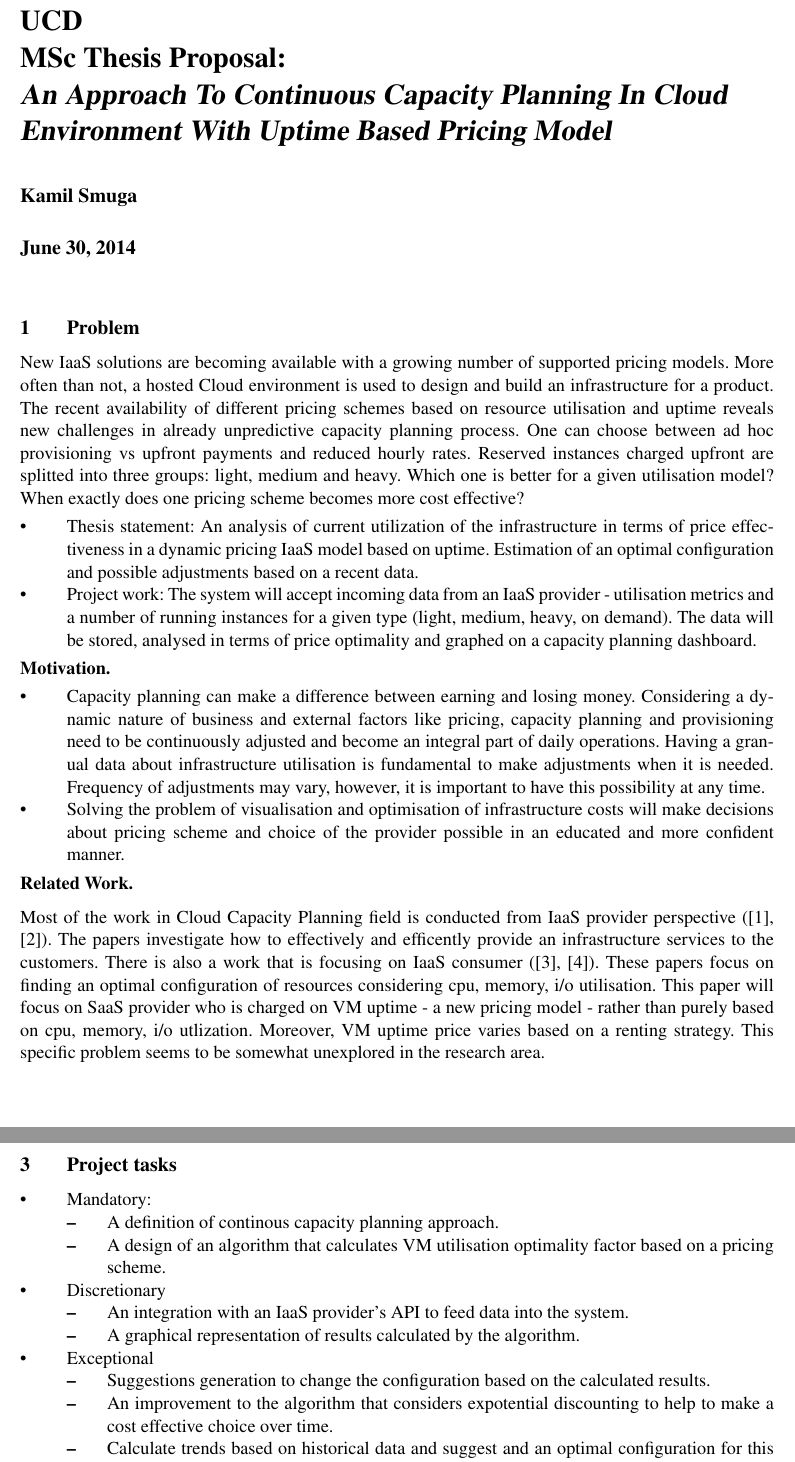
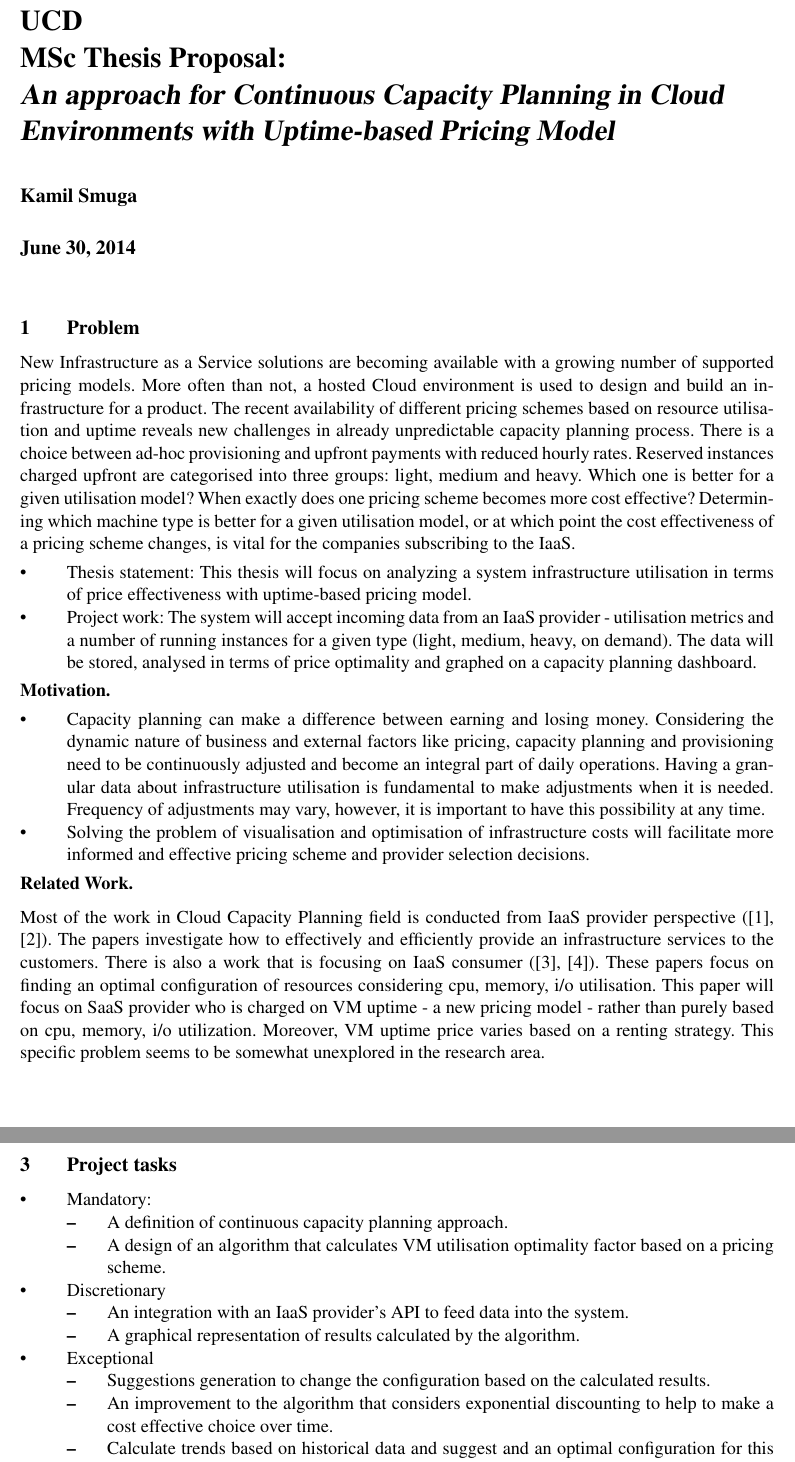
Before and after one commit to kamilsmuga/msc-thesis, a LaTeX document (paper/proposal.tex): two parts of pages 1 and 2 of 2, joined at a grey line, cut so that both start at the same text. Compiled offline with pdfLaTeX.

Commit message:
changes from Christina

```diff
--- a/paper/proposal.tex
+++ b/paper/proposal.tex
@@ -3,44 +3,37 @@
 \usepackage[margin=1in]{geometry}
 \usepackage{times}
 
-
-\title{UCD\\MSc Thesis Proposal:\\\emph{An Approach To Continuous Capacity Planning In Cloud Environment With Uptime Based Pricing Model}}
+\title{UCD\\MSc Thesis Proposal:\\\emph{An approach for Continuous Capacity Planning in Cloud Environments with Uptime-based Pricing Model}}
 \author{Kamil Smuga}
 \date{\today}
-
 
 \begin{document}
 \maketitle
 
-
 \section{Problem}
 
-
-New IaaS solutions are becoming available with a growing number of supported pricing models. More often than not, a hosted Cloud environment is used to design and build an infrastructure for a product. The recent availability of different pricing schemes based on resource utilisation and uptime reveals new challenges in already unpredictive capacity planning process. One can choose between ad hoc provisioning vs upfront payments and reduced hourly rates. Reserved instances charged upfront are splitted into three groups: light, medium and heavy. Which one is better for a given utilisation model? When exactly does one pricing scheme becomes more cost effective?
-
+New Infrastructure as a Service solutions are becoming available with a growing number of supported pricing models. More often than not, a hosted Cloud environment is used to design and build an infrastructure for a product. The recent availability of different pricing schemes based on resource utilisation and uptime reveals new challenges in already unpredictable capacity planning process. There is a choice between ad-hoc provisioning and upfront payments with reduced hourly rates. Reserved instances charged upfront are categorised into three groups: light, medium and heavy. Which one is better for a given utilisation model? When exactly does one pricing scheme becomes more cost effective? Determining which machine type is better for a given utilisation model, or at which point the cost effectiveness of a pricing scheme changes, is vital for the companies subscribing to the IaaS.
 
 \begin{itemize}
-\item Thesis statement: An analysis of current utilization of the infrastructure in terms of price effectiveness in a dynamic pricing IaaS model based on uptime. Estimation of an optimal configuration and possible adjustments based on a recent data.
+\item Thesis statement: This thesis will focus on analyzing a system infrastructure utilisation in terms of price effectiveness with uptime-based pricing model.
 \item Project work: The system will accept incoming data from an IaaS provider - utilisation metrics and a number of running instances for a given type (light, medium, heavy, on demand). The data will be stored, analysed in terms of price optimality and graphed on a capacity planning dashboard.
 \end{itemize}
-
 
 {\bf Motivation.}
 \begin{itemize}
 \item
 
-Capacity planning can make a difference between earning and losing money. Considering a dynamic nature of business and external factors like pricing, capacity planning and provisioning need to be continuously adjusted and become an integral part of daily operations. Having a granual data about infrastructure utilisation is fundamental to make adjustments when it is needed. Frequency of adjustments may vary, however, it is important to have this possibility at any time.
-\item Solving the problem of visualisation and optimisation of infrastructure costs will make decisions about pricing scheme and choice of the provider possible in an educated and more confident manner.
+Capacity planning can make a difference between earning and losing money. Considering the dynamic nature of business and external factors like pricing, capacity planning and provisioning need to be continuously adjusted and become an integral part of daily operations. Having a granular data about infrastructure utilisation is fundamental to make adjustments when it is needed. Frequency of adjustments may vary, however, it is important to have this possibility at any time.
+\item Solving the problem of visualisation and optimisation of infrastructure costs will facilitate more informed and effective pricing scheme and provider selection decisions.
 
 \end{itemize}
-
 
 {\bf Related Work.}
 %Demonstrate the connection between your chosen problem and its foundations in existing work.
 
-Most of the work in Cloud Capacity Planning field is conducted from IaaS provider perspective (\cite{bib:join_pricing}, \cite{bib:self_adaptive}). The papers investigate how to effectively and efficently provide an infrastructure services to the customers.
+Most of the work in Cloud Capacity Planning field is conducted from IaaS provider perspective (\cite{bib:join_pricing}, \cite{bib:self_adaptive}). The papers investigate how to effectively and efficiently provide an infrastructure services to the customers.
 There is also a work that is focusing on IaaS consumer (\cite{bib:cost-aware-elasticity}, \cite{bib:elastic-capacity-planning}). These papers focus on finding an optimal configuration of resources considering cpu, memory, i/o utilisation.
-This paper will focus on SaaS provider who is charged on VM uptime - a new pricing model - rather than purely based on cpu, memory, i/o utlization. Moreover, VM uptime price varies based on a renting strategy. This specific problem seems to be somewhat unexplored in the research area.
+This paper will focus on SaaS provider who is charged on VM uptime - a new pricing model - rather than purely based on cpu, memory, i/o utilization. Moreover, VM uptime price varies based on a renting strategy. This specific problem seems to be somewhat unexplored in the research area.
 
 \section{Methodology}
 
@@ -58,7 +51,7 @@ This paper will focus on SaaS provider who is charged on VM uptime - a new prici
 \begin{itemize}
 \item Mandatory:
 \begin{itemize}
-\item A definition of continous capacity planning approach.
+\item A definition of continuous capacity planning approach.
 \item A design of an algorithm that calculates VM utilisation optimality factor based on a pricing scheme.
 \end{itemize}
 
@@ -71,12 +64,12 @@ This paper will focus on SaaS provider who is charged on VM uptime - a new prici
 \item Exceptional
 \begin{itemize}
 \item Suggestions generation to change the configuration based on the calculated results.
-\item An improvement to the algorithm that considers expotential discounting to help to make a cost effective choice over time.
+\item An improvement to the algorithm that considers exponential discounting to help to make a cost effective choice over time.
 \item Calculate trends based on historical data and suggest and an optimal configuration for this prediction.
 \end{itemize}
 
 \begin{thebibliography}{50}
-\bibitem{bib:join_pricing} Ling Tang Sch. of Comput. Sci. & Eng., Nanjing Univ. of Sci. & Technol., Nanjing, China Jinghui Qian ; Lei Xu ; Yu Yan. \textsl{Joint pricing and capacity planning for IaaS cloud}. ICOIN, pages 34-39, 2014.
+\bibitem{bib:join_pricing} Ling Tang Sch. of Comput. Sci. & Eng., Nanjing Univ. of Sci. & Technol., Nanjing, China Jinghui Qian ; Lei Xu ; Yu Yan.\textsl{Joint pricing and capacity planning for IaaS cloud}. ICOIN, pages 34-39, 2014.
 \bibitem{bib:self_adaptive}  Yexi Jiang; Chang-shing Perng; Tao Li; Rong Chang. \textsl{Self-Adaptive Cloud Capacity Planning}. IEEE Ninth International Conference on Services Computing (SCC), pages 73-80, 2012.
 \bibitem{bib:cost-aware-elasticity} Upendra Sharma, Prashant Shenoy, Sambit Sahu, Anees Shaikh. \textsl{Kingfisher: Cost-aware Elasticity in the Cloud}. INFOCOM, 2011 Proceedings IEEE, pp.206-210, April 2011.
 \bibitem{bib:elastic-capacity-planning} Cheng Tian; Ying Wang; Bo Yin.\textsl{An elastic capacity planning method in cloud}. ICCSE, pages 239-244, 2012.
```
